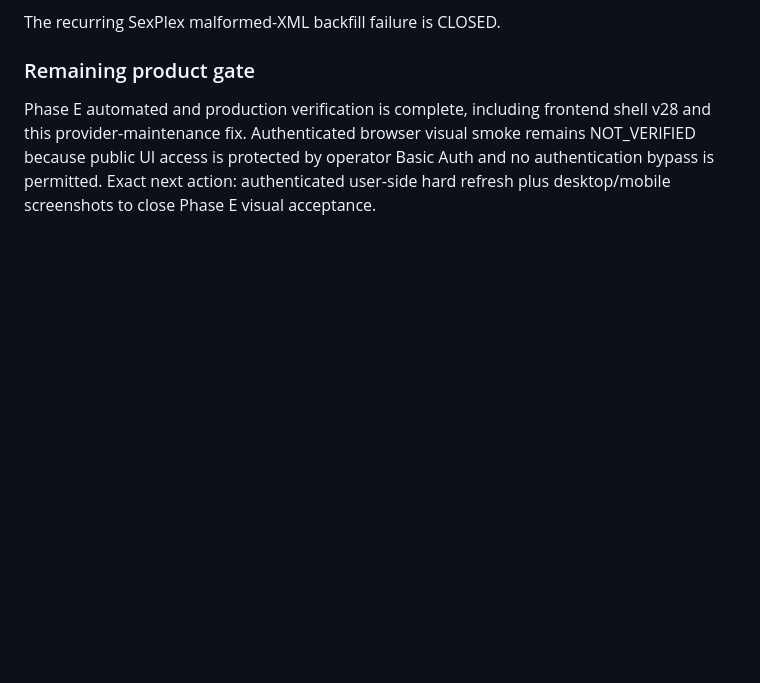
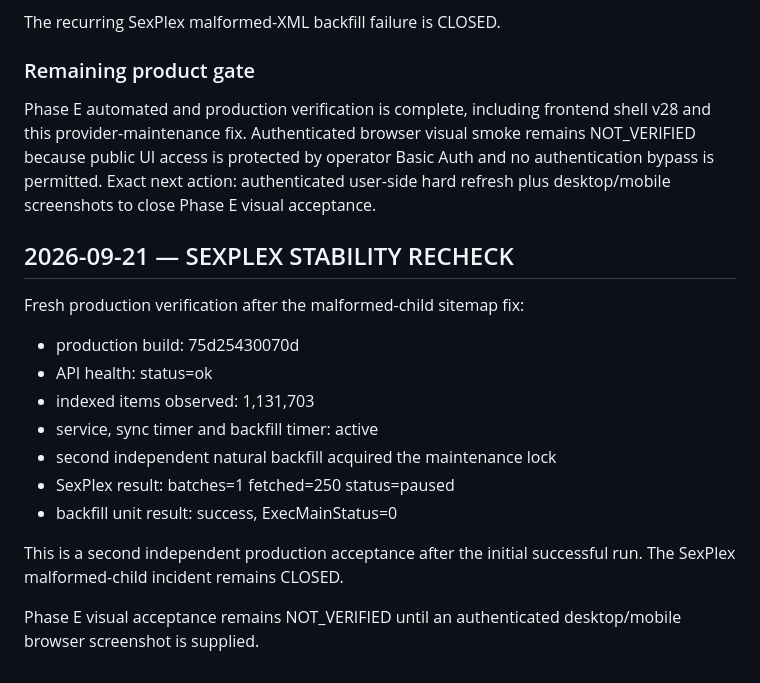
Before and after one commit to llipinsk82-rgb/search_engine, a Markdown page: docs/SEARCH_ENGINE_HANDOFF.md, the part around the change. Drawn GitHub-style; blank space fills up the shorter version.

Commit message:
docs: record sexplex stability recheck

```diff
--- a/docs/SEARCH_ENGINE_HANDOFF.md
+++ b/docs/SEARCH_ENGINE_HANDOFF.md
@@ -1558,3 +1558,18 @@ The recurring SexPlex malformed-XML backfill failure is CLOSED.
 Phase E automated and production verification is complete, including frontend shell v28 and this provider-maintenance fix.
 Authenticated browser visual smoke remains NOT_VERIFIED because public UI access is protected by operator Basic Auth and no authentication bypass is permitted.
 Exact next action: authenticated user-side hard refresh plus desktop/mobile screenshots to close Phase E visual acceptance.
+
+## 2026-09-21 — SEXPLEX STABILITY RECHECK
+
+Fresh production verification after the malformed-child sitemap fix:
+- production build: 75d25430070d
+- API health: status=ok
+- indexed items observed: 1,131,703
+- service, sync timer and backfill timer: active
+- second independent natural backfill acquired the maintenance lock
+- SexPlex result: batches=1 fetched=250 status=paused
+- backfill unit result: success, ExecMainStatus=0
+
+This is a second independent production acceptance after the initial successful run. The SexPlex malformed-child incident remains CLOSED.
+
+Phase E visual acceptance remains NOT_VERIFIED until an authenticated desktop/mobile browser screenshot is supplied.
```
